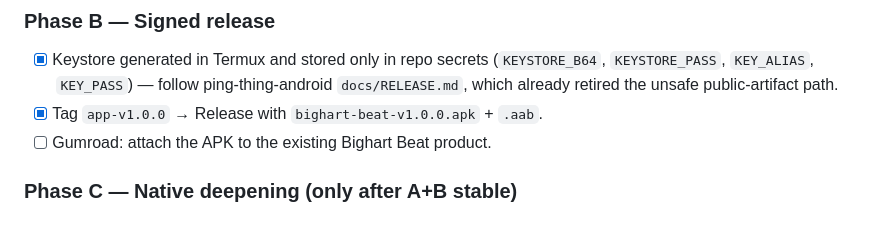
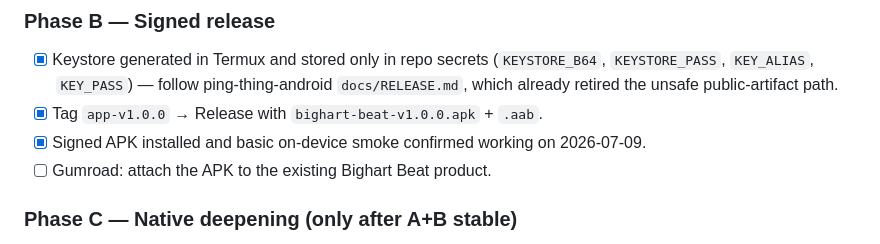
Before and after one commit to renardoberou/Bighart-Beat, a Markdown page: docs/ADR-002-android-shell.md, the part around the change. GitHub-like rendering.

```diff
--- a/docs/ADR-002-android-shell.md
+++ b/docs/ADR-002-android-shell.md
@@ -81,6 +81,8 @@ swarm** in this repo. A vendored snapshot would drift within days.
       ping-thing-android `docs/RELEASE.md`, which already retired the unsafe
       public-artifact path.
 - [x] Tag `app-v1.0.0` → Release with `bighart-beat-v1.0.0.apk` + `.aab`.
+- [x] Signed APK installed and basic on-device smoke confirmed working on
+      2026-07-09.
 - [ ] Gumroad: attach the APK to the existing Bighart Beat product.
 
 ### Phase C — Native deepening (only after A+B stable)
```
Also changed, not shown: README.md (+4 -3 lines).
